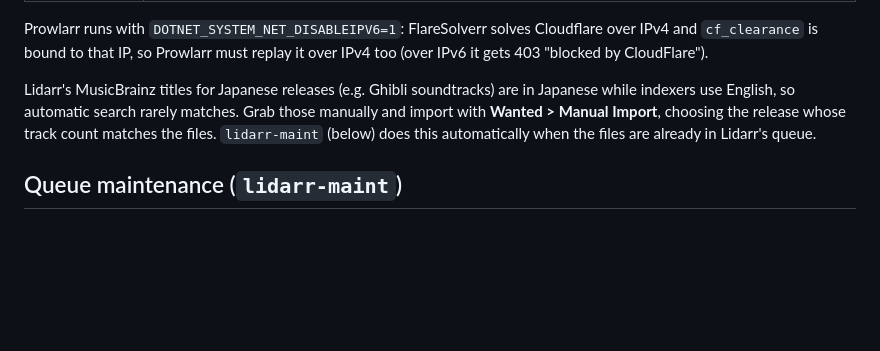
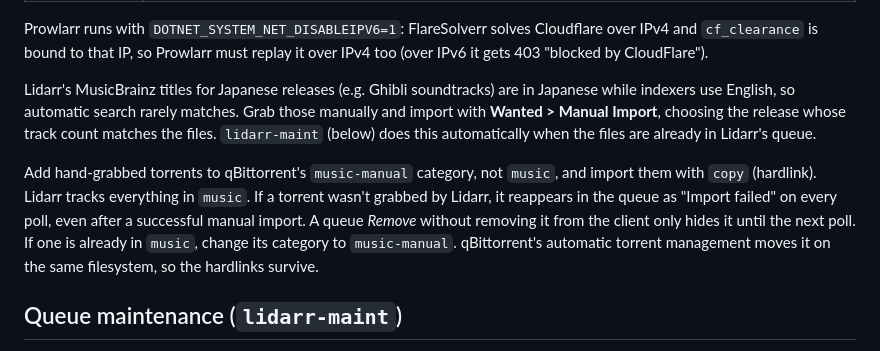
Before and after one commit to dantebarbieri/homeserver, a Markdown page: docker/docs/MUSIC.md, the part around the change. Drawn GitHub-style; blank space fills up the shorter version.

Commit message:
docs(music): put hand-grabbed torrents in music-manual
Lidarr re-flags non-grabbed torrents in its music category as import failed
on every poll, even after manual import.

Co-authored-by: Copilot App <223556219+Copilot@users.noreply.github.com>

```diff
--- a/docker/docs/MUSIC.md
+++ b/docker/docs/MUSIC.md
@@ -273,6 +273,15 @@ Grab those manually and import with **Wanted > Manual Import**, choosing the
 release whose track count matches the files. `lidarr-maint` (below) does this
 automatically when the files are already in Lidarr's queue.
 
+Add hand-grabbed torrents to qBittorrent's `music-manual` category, not
+`music`, and import them with `copy` (hardlink). Lidarr tracks everything in
+`music`. If a torrent wasn't grabbed by Lidarr, it reappears in the queue as
+"Import failed" on every poll, even after a successful manual import. A queue
+*Remove* without removing it from the client only hides it until the next
+poll. If one is already in `music`, change its category to `music-manual`.
+qBittorrent's automatic torrent management moves it on the same filesystem,
+so the hardlinks survive.
+
 ## Queue maintenance (`lidarr-maint`)
 
 `lidarr-maint` (`compose.starr.yml`, built from the shared `dockerfiles/arr-maint/` image (common engine in `arr_maint.py`, Lidarr rules in `lidarr.py`))
```
